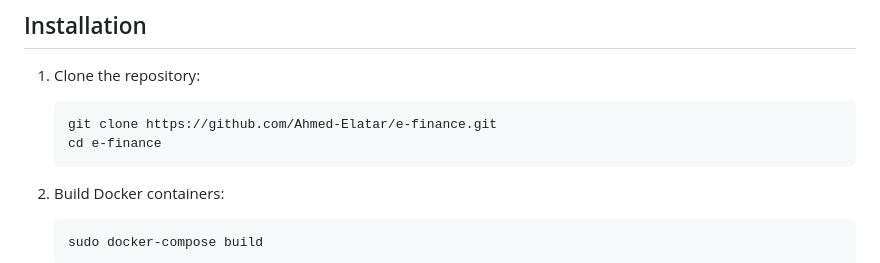
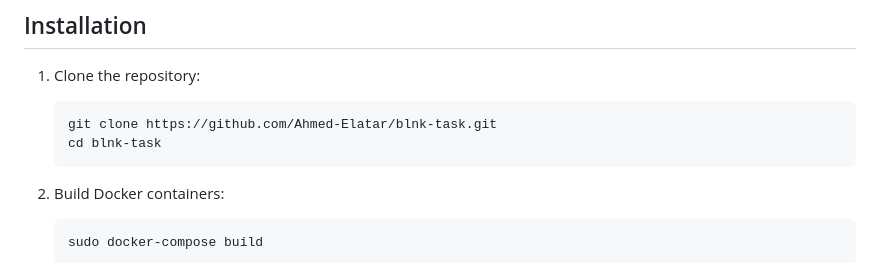
Before and after one commit to Ahmed-Elatar/blnk-task, a Markdown page: README.md, the part around the change. GitHub-like rendering.

````diff
--- a/README.md
+++ b/README.md
@@ -34,8 +34,8 @@ Ensure you have the following installed:
 ## Installation
 1. Clone the repository:
     ```bash
-    git clone https://github.com/Ahmed-Elatar/e-finance.git
-    cd e-finance
+    git clone https://github.com/Ahmed-Elatar/blnk-task.git
+    cd blnk-task
     ```
 
 2. Build Docker containers:
````
